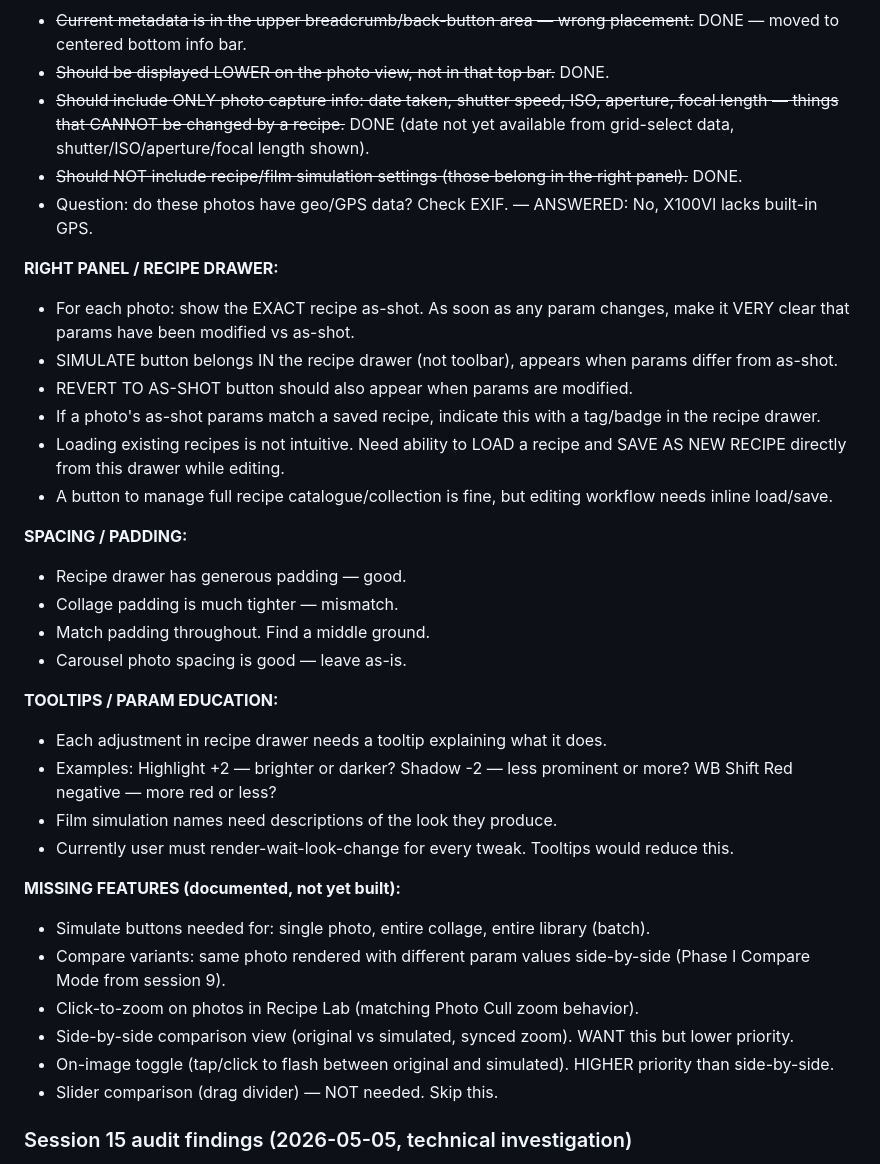
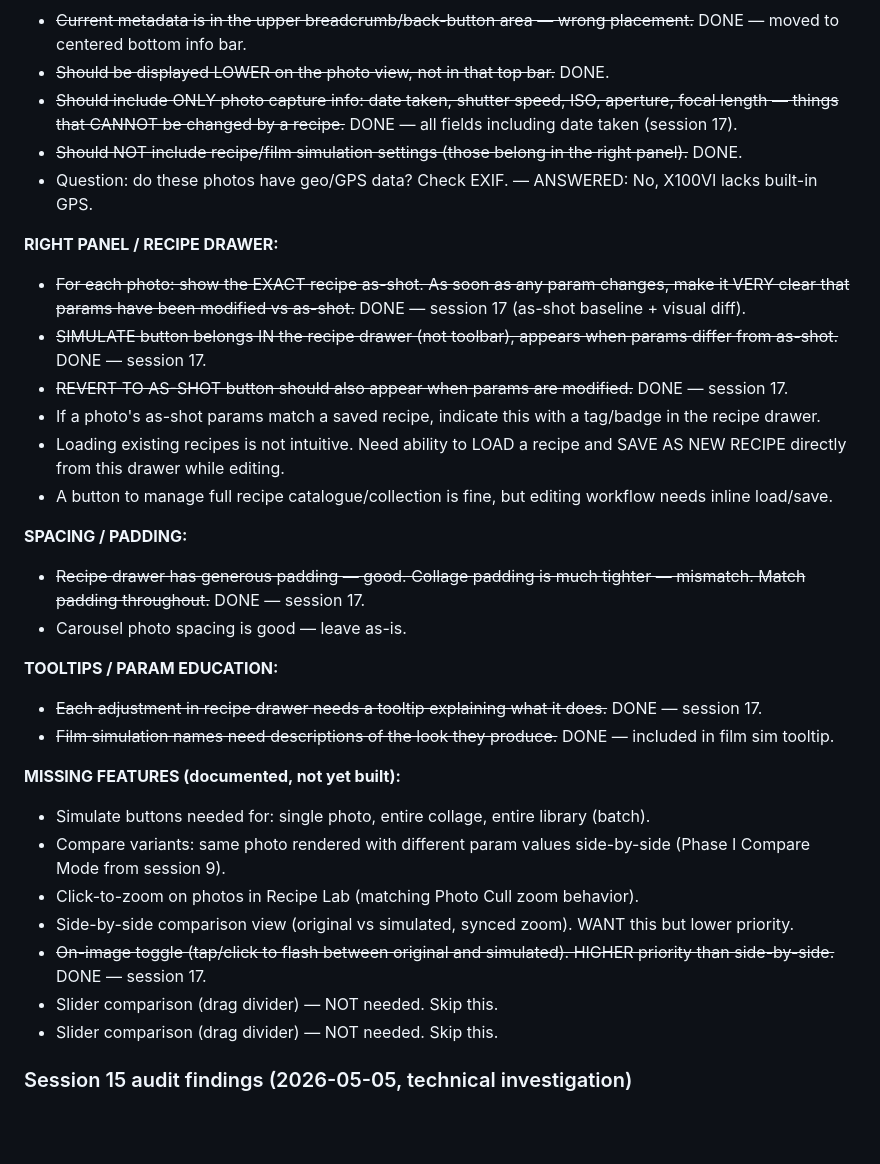
Before and after one commit to orenmendelow/snapsifter, a Markdown page: CLAUDE.md, the part around one of its changes. Drawn GitHub-style; blank space fills up the shorter version.

```diff
--- a/CLAUDE.md
+++ b/CLAUDE.md
@@ -113,36 +135,33 @@ Opens on port 4000. No arguments needed — the web UI provides a folder browser
 **METADATA IN FOCUS MODE:**
 - ~~Current metadata is in the upper breadcrumb/back-button area — wrong placement.~~ DONE — moved to centered bottom info bar.
 - ~~Should be displayed LOWER on the photo view, not in that top bar.~~ DONE.
-- ~~Should include ONLY photo capture info: date taken, shutter speed, ISO, aperture, focal length — things that CANNOT be changed by a recipe.~~ DONE (date not yet available from grid-select data, shutter/ISO/aperture/focal length shown).
+- ~~Should include ONLY photo capture info: date taken, shutter speed, ISO, aperture, focal length — things that CANNOT be changed by a recipe.~~ DONE — all fields including date taken (session 17).
 - ~~Should NOT include recipe/film simulation settings (those belong in the right panel).~~ DONE.
 - Question: do these photos have geo/GPS data? Check EXIF. — ANSWERED: No, X100VI lacks built-in GPS.
 
 **RIGHT PANEL / RECIPE DRAWER:**
-- For each photo: show the EXACT recipe as-shot. As soon as any param changes, make it VERY clear that params have been modified vs as-shot.
-- SIMULATE button belongs IN the recipe drawer (not toolbar), appears when params differ from as-shot.
-- REVERT TO AS-SHOT button should also appear when params are modified.
+- ~~For each photo: show the EXACT recipe as-shot. As soon as any param changes, make it VERY clear that params have been modified vs as-shot.~~ DONE — session 17 (as-shot baseline + visual diff).
+- ~~SIMULATE button belongs IN the recipe drawer (not toolbar), appears when params differ from as-shot.~~ DONE — session 17.
+- ~~REVERT TO AS-SHOT button should also appear when params are modified.~~ DONE — session 17.
 - If a photo's as-shot params match a saved recipe, indicate this with a tag/badge in the recipe drawer.
 - Loading existing recipes is not intuitive. Need ability to LOAD a recipe and SAVE AS NEW RECIPE directly from this drawer while editing.
 - A button to manage full recipe catalogue/collection is fine, but editing workflow needs inline load/save.
 
 **SPACING / PADDING:**
-- Recipe drawer has generous padding — good.
-- Collage padding is much tighter — mismatch.
-- Match padding throughout. Find a middle ground.
+- ~~Recipe drawer has generous padding — good. Collage padding is much tighter — mismatch. Match padding throughout.~~ DONE — session 17.
 - Carousel photo spacing is good — leave as-is.
 
 **TOOLTIPS / PARAM EDUCATION:**
-- Each adjustment in recipe drawer needs a tooltip explaining what it does.
-- Examples: Highlight +2 — brighter or darker? Shadow -2 — less prominent or more? WB Shift Red negative — more red or less?
-- Film simulation names need descriptions of the look they produce.
-- Currently user must render-wait-look-change for every tweak. Tooltips would reduce this.
+- ~~Each adjustment in recipe drawer needs a tooltip explaining what it does.~~ DONE — session 17.
+- ~~Film simulation names need descriptions of the look they produce.~~ DONE — included in film sim tooltip.
 
 **MISSING FEATURES (documented, not yet built):**
 - Simulate buttons needed for: single photo, entire collage, entire library (batch).
 - Compare variants: same photo rendered with different param values side-by-side (Phase I Compare Mode from session 9).
 - Click-to-zoom on photos in Recipe Lab (matching Photo Cull zoom behavior).
 - Side-by-side comparison view (original vs simulated, synced zoom). WANT this but lower priority.
-- On-image toggle (tap/click to flash between original and simulated). HIGHER priority than side-by-side.
+- ~~On-image toggle (tap/click to flash between original and simulated). HIGHER priority than side-by-side.~~ DONE — session 17.
+- Slider comparison (drag divider) — NOT needed. Skip this.
 - Slider comparison (drag divider) — NOT needed. Skip this.
 
 ### Session 15 audit findings (2026-05-05, technical investigation)
```
Also changed, not shown: other parts of CLAUDE.md (+27 -5 lines).
